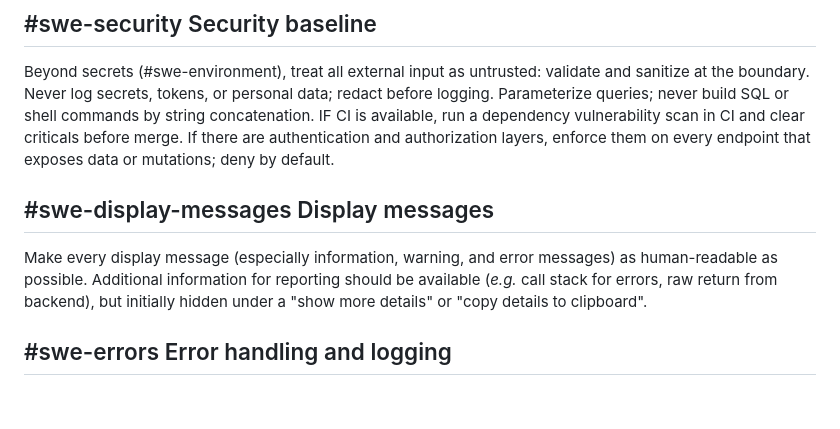
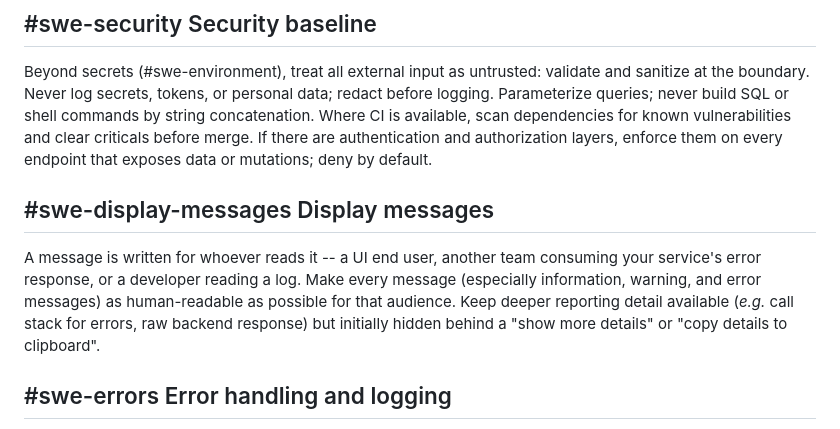
Before and after one commit to viniciussegura/agentsmith, a Markdown page: instructions/swe.md, the part around the change. GitHub-like rendering; blank space fills up the shorter version.

Commit message:
docs(instructions): Broaden display-messages audience and fix refs
Reframes #swe-display-messages around the reader -- UI end user, a team
consuming a service's error response, or a developer reading a log --
which is why it lives in core rather than the front-end bundle. Updates
#ui-canonical-states to the renamed #swe-display-messages tag (clearing
the last dangling reference) and makes the #swe-security CI line
conditional in lowercase, without repeating "in CI".

Co-Authored-By: Claude Opus 4.7 (1M context) <noreply@anthropic.com>
Usage: model=claude-opus-4-7[1m]

```diff
--- a/instructions/swe.md
+++ b/instructions/swe.md
@@ -122,13 +122,14 @@ This includes -- but is not limited to -- the entity model (#swe-entity), any `R
 Beyond secrets (#swe-environment), treat all external input as untrusted: validate and sanitize at the boundary.
 Never log secrets, tokens, or personal data; redact before logging.
 Parameterize queries; never build SQL or shell commands by string concatenation.
-IF CI is available, run a dependency vulnerability scan in CI and clear criticals before merge.
+Where CI is available, scan dependencies for known vulnerabilities and clear criticals before merge.
 If there are authentication and authorization layers, enforce them on every endpoint that exposes data or mutations; deny by default.
 
 ## #swe-display-messages Display messages
 
-Make every display message (especially information, warning, and error messages) as human-readable as possible.
-Additional information for reporting should be available (_e.g._ call stack for errors, raw return from backend), but initially hidden under a "show more details" or "copy details to clipboard".
+A message is written for whoever reads it -- a UI end user, another team consuming your service's error response, or a developer reading a log.
+Make every message (especially information, warning, and error messages) as human-readable as possible for that audience.
+Keep deeper reporting detail available (_e.g._ call stack for errors, raw backend response) but initially hidden behind a "show more details" or "copy details to clipboard".
 
 ## #swe-errors Error handling and logging
 
```
Also changed, not shown: instructions/ui-guidelines.md (+1 -1 lines).
